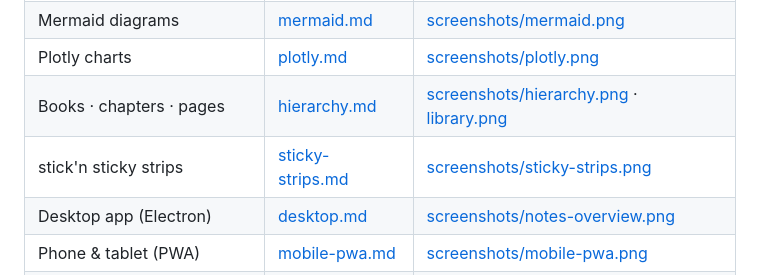
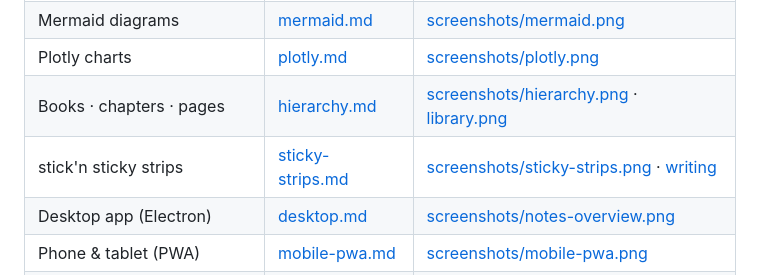
Before and after one commit to ktsoaela/lumina_notes, a Markdown page: docs/features/README.md, the part around the change. Drawn GitHub-style.

```diff
--- a/docs/features/README.md
+++ b/docs/features/README.md
@@ -8,7 +8,7 @@ User guides for everything Lumina Notes ships today. Screenshots were captured w
 | Mermaid diagrams | [mermaid.md](./mermaid.md) | [screenshots/mermaid.png](./screenshots/mermaid.png) |
 | Plotly charts | [plotly.md](./plotly.md) | [screenshots/plotly.png](./screenshots/plotly.png) |
 | Books · chapters · pages | [hierarchy.md](./hierarchy.md) | [screenshots/hierarchy.png](./screenshots/hierarchy.png) · [library.png](./screenshots/library.png) |
-| stick'n sticky strips | [sticky-strips.md](./sticky-strips.md) | [screenshots/sticky-strips.png](./screenshots/sticky-strips.png) |
+| stick'n sticky strips | [sticky-strips.md](./sticky-strips.md) | [screenshots/sticky-strips.png](./screenshots/sticky-strips.png) · [writing](./screenshots/sticky-strips-writing.png) |
 | Desktop app (Electron) | [desktop.md](./desktop.md) | [screenshots/notes-overview.png](./screenshots/notes-overview.png) |
 | Phone & tablet (PWA) | [mobile-pwa.md](./mobile-pwa.md) | [screenshots/mobile-pwa.png](./screenshots/mobile-pwa.png) |
 | Print · Markdown · PDF | [export.md](./export.md) | [screenshots/export.png](./screenshots/export.png) |
```
Also changed, not shown: docs/features/sticky-strips.md (+3 -1 lines), docs/features/screenshots/sticky-strips-writing.png (added), docs/features/screenshots/sticky-strips.png.
